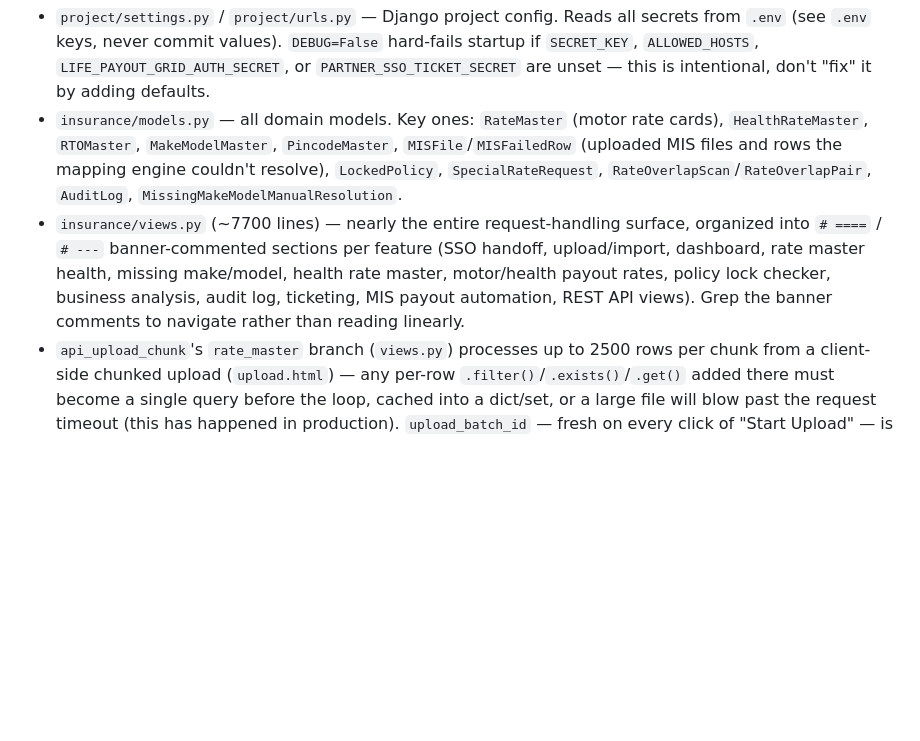
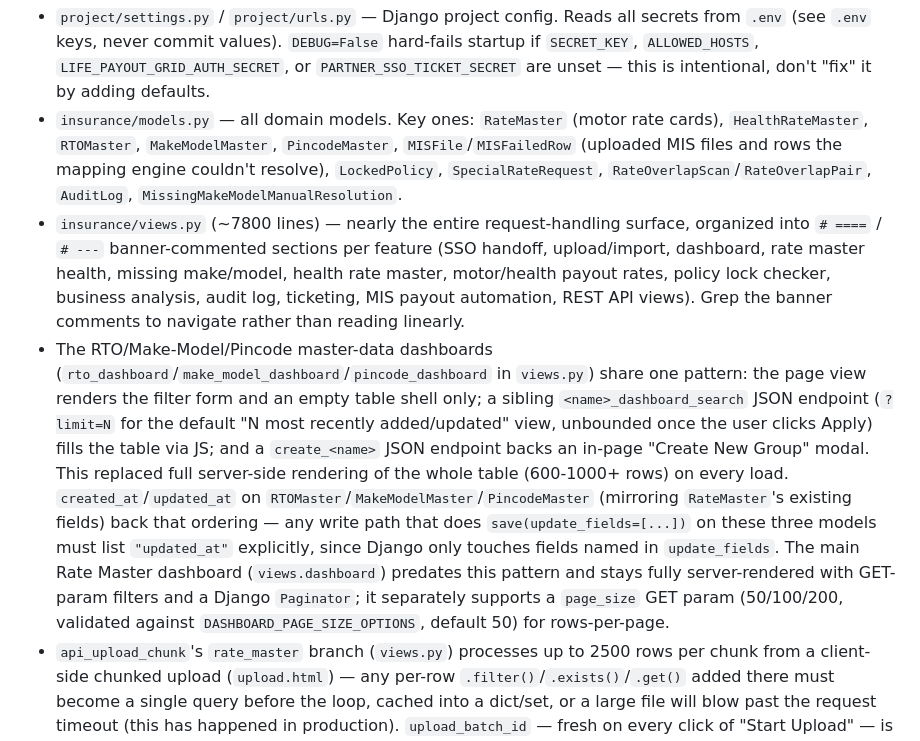
Before and after one commit to Harushhh/insurance-broker-portal, a Markdown page: CLAUDE.md, the part around the change. Rendered like a GitHub page; blank space fills up the shorter version.

Commit message:
Document the RTO/Make-Model/Pincode dashboard lazy-load pattern in CLAUDE.md
Adds the shared page-shell + search-endpoint + create-endpoint pattern those
three dashboards now follow, the update_fields/updated_at gotcha it depends
on, and the Rate Master dashboard's separate page_size control.

Co-Authored-By: Claude Sonnet 5 <noreply@anthropic.com>

```diff
--- a/CLAUDE.md
+++ b/CLAUDE.md
@@ -41,7 +41,8 @@ celery -A project beat --loglevel=info    # runs the two scheduled cleanup tasks
 
 - `project/settings.py` / `project/urls.py` — Django project config. Reads all secrets from `.env` (see `.env` keys, never commit values). `DEBUG=False` hard-fails startup if `SECRET_KEY`, `ALLOWED_HOSTS`, `LIFE_PAYOUT_GRID_AUTH_SECRET`, or `PARTNER_SSO_TICKET_SECRET` are unset — this is intentional, don't "fix" it by adding defaults.
 - `insurance/models.py` — all domain models. Key ones: `RateMaster` (motor rate cards), `HealthRateMaster`, `RTOMaster`, `MakeModelMaster`, `PincodeMaster`, `MISFile`/`MISFailedRow` (uploaded MIS files and rows the mapping engine couldn't resolve), `LockedPolicy`, `SpecialRateRequest`, `RateOverlapScan`/`RateOverlapPair`, `AuditLog`, `MissingMakeModelManualResolution`.
-- `insurance/views.py` (~7700 lines) — nearly the entire request-handling surface, organized into `# ====` / `# ---` banner-commented sections per feature (SSO handoff, upload/import, dashboard, rate master health, missing make/model, health rate master, motor/health payout rates, policy lock checker, business analysis, audit log, ticketing, MIS payout automation, REST API views). Grep the banner comments to navigate rather than reading linearly.
+- `insurance/views.py` (~7800 lines) — nearly the entire request-handling surface, organized into `# ====` / `# ---` banner-commented sections per feature (SSO handoff, upload/import, dashboard, rate master health, missing make/model, health rate master, motor/health payout rates, policy lock checker, business analysis, audit log, ticketing, MIS payout automation, REST API views). Grep the banner comments to navigate rather than reading linearly.
+- The RTO/Make-Model/Pincode master-data dashboards (`rto_dashboard`/`make_model_dashboard`/`pincode_dashboard` in `views.py`) share one pattern: the page view renders the filter form and an empty table shell only; a sibling `<name>_dashboard_search` JSON endpoint (`?limit=N` for the default "N most recently added/updated" view, unbounded once the user clicks Apply) fills the table via JS; and a `create_<name>` JSON endpoint backs an in-page "Create New Group" modal. This replaced full server-side rendering of the whole table (600-1000+ rows) on every load. `created_at`/`updated_at` on `RTOMaster`/`MakeModelMaster`/`PincodeMaster` (mirroring `RateMaster`'s existing fields) back that ordering — any write path that does `save(update_fields=[...])` on these three models must list `"updated_at"` explicitly, since Django only touches fields named in `update_fields`. The main Rate Master dashboard (`views.dashboard`) predates this pattern and stays fully server-rendered with GET-param filters and a Django `Paginator`; it separately supports a `page_size` GET param (50/100/200, validated against `DASHBOARD_PAGE_SIZE_OPTIONS`, default 50) for rows-per-page.
 - `api_upload_chunk`'s `rate_master` branch (`views.py`) processes up to 2500 rows per chunk from a client-side chunked upload (`upload.html`) — any per-row `.filter()`/`.exists()`/`.get()` added there must become a single query before the loop, cached into a dict/set, or a large file will blow past the request timeout (this has happened in production). `upload_batch_id` — fresh on every click of "Start Upload" — is deliberately part of `GROUP_FIELDS`/`build_key_hash`, so retrying an upload always creates new `RateGroup`s rather than recognizing rows an earlier, partially-successful attempt already saved; `CsvUploadAttempt` plus `api_check_duplicate_upload`/`api_complete_upload` (the browser SHA-256-hashes the raw file before parsing it) warn — but don't block — when the same file was already attempted for that target table.
 - `grid_management`'s `GridDocument` uploads dispatch the actual file write to storage (Cloudflare R2 in production) to the Celery task `save_grid_document_file_task` rather than saving inline — a slow/hung storage write previously pinned a gunicorn worker for the whole request timeout, and `Procfile`'s worker/thread count is deliberately modest, so that alone could starve every other page on the site. New file-upload code should follow the same pattern.
 - `insurance/urls.py` — every route wrapped in one of three access decorators defined at the top of the file: `staff_required` (is_staff/is_superuser/ADMIN group), `super_admin_required` (SUPER_ADMIN group only — reserved for minting Life Payout Grid admin tokens), `page_access_required(group_name)` (ADMIN group OR the named per-page group, checked against real Django `Group` membership set via `/user-management/`). A handful of server-to-server API routes deliberately skip these and use `HasAPIKey` instead. `insurance/tests.py::UrlAuthGateTests` enforces that every new route stays gated — update `PUBLIC_URL_NAMES` there only for genuinely public pages.
```
